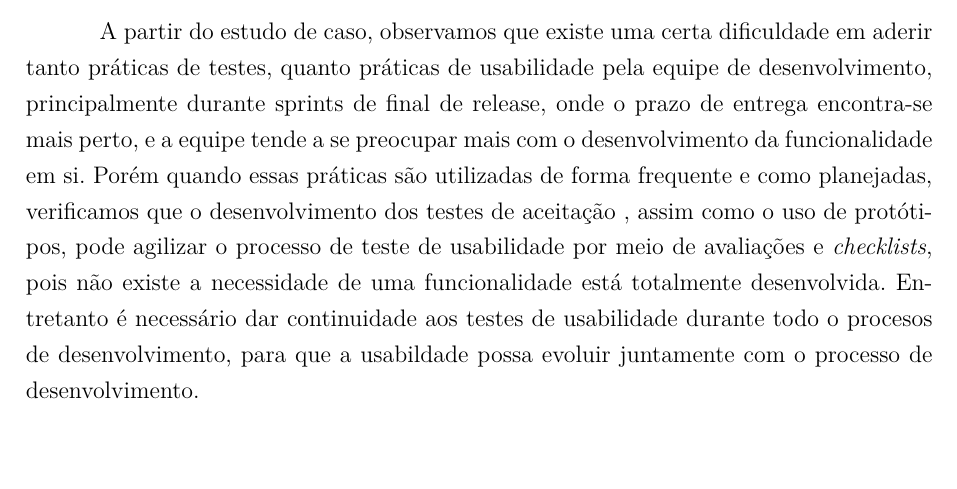
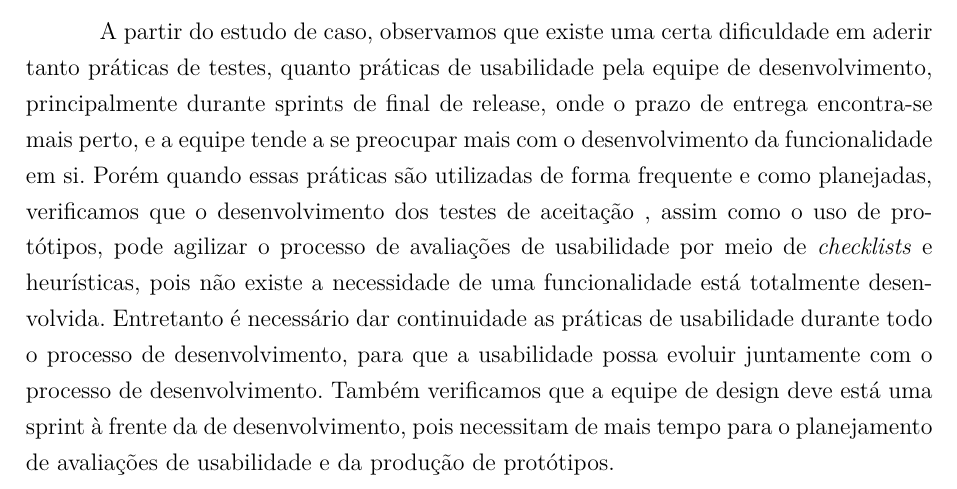
Before and after one commit to riurick/tcc_texto, a LaTeX thesis (tcc.tex, which reads capitulos/8-consideracoes-finais.tex): part of page 71 of 105, cut so that both start at the same text, the shorter picture padded with empty space. Compiled offline with pdfLaTeX.

Commit message:
verificacao das consideracoes finais

```diff
--- a/capitulos/8-consideracoes-finais.tex
+++ b/capitulos/8-consideracoes-finais.tex
@@ -5,4 +5,6 @@ Durante este trabalho de conclusão de curso, estudamos o desenvolvimento de sof
 
 O estudo de caso deste trabalho foi o projeto de desenvolvimento do Portal do Software Público Brasileiro, em que focamos para este trabalho no estudo das práticas de desenvolvimento dos cenários de testes de aceitação, prototipação, avaliação de heurísticas de usabilidade, aplicação de \textit{checklists} de usabilidade; assim como a relação entre essas práticas.
 
-A partir do estudo de caso, observamos que existe uma certa dificuldade em aderir tanto práticas de testes, quanto práticas de usabilidade pela equipe de desenvolvimento, principalmente durante sprints de final de release, onde o prazo de entrega encontra-se mais perto, e a equipe tende a se preocupar mais com o desenvolvimento da funcionalidade em si. Porém quando essas práticas são utilizadas de forma frequente e como planejadas, verificamos que o desenvolvimento dos testes de aceitação , assim como o uso de protótipos, pode agilizar o processo de teste de usabilidade por meio de avaliações e \textit{checklists}, pois não existe a necessidade de uma funcionalidade está totalmente desenvolvida. Entretanto é necessário dar continuidade aos testes de usabilidade durante todo o procesos de desenvolvimento, para que a usabildade possa evoluir juntamente com o processo de desenvolvimento.
+A partir do estudo de caso, observamos que existe uma certa dificuldade em aderir tanto práticas de testes, quanto práticas de usabilidade pela equipe de desenvolvimento, principalmente durante sprints de final de release, onde o prazo de entrega encontra-se mais perto, e a equipe tende a se preocupar mais com o desenvolvimento da funcionalidade em si. Porém quando essas práticas são utilizadas de forma frequente e como planejadas, verificamos que o desenvolvimento dos testes de aceitação , assim como o uso de protótipos, pode agilizar o processo de avaliações de usabilidade por meio de \textit{checklists} e heurísticas, pois não existe a necessidade de uma funcionalidade está totalmente desenvolvida. Entretanto é necessário dar continuidade as práticas de usabilidade durante todo o processo de desenvolvimento, para que a usabilidade possa evoluir juntamente com o processo de desenvolvimento. Também verificamos que a equipe de design deve está uma sprint à frente da de desenvolvimento, pois necessitam de mais tempo para o planejamento de avaliações de usabilidade e da produção de protótipos.
+
+%TODO: Verifiquei que tinha contrandiçoes nos termos. Fiz algumas mudanças. Acho que o que coloquei contradiz com o penultimo capitulo. Verificar.
```
